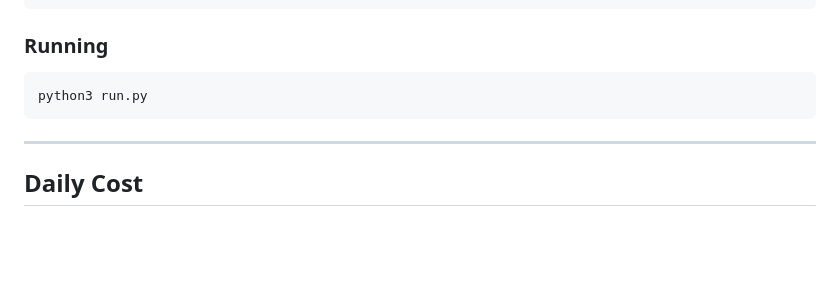
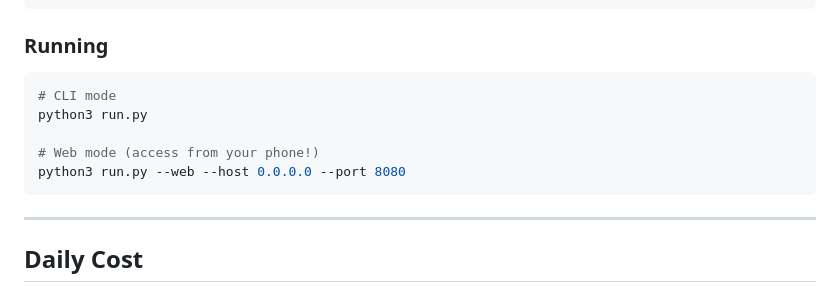
Before and after one commit to hushwork/English-tutor-agent, a Markdown page: docs/PRODUCT_DOC.md, the part around the change. Drawn GitHub-style; blank space fills up the shorter version.

Commit message:
docs: mention web mode in PRODUCT_DOC setup section

````diff
--- a/docs/PRODUCT_DOC.md
+++ b/docs/PRODUCT_DOC.md
@@ -430,7 +430,11 @@ DEEPSEEK_API_KEY=sk-your-key-here
 ### Running
 
 ```bash
+# CLI mode
 python3 run.py
+
+# Web mode (access from your phone!)
+python3 run.py --web --host 0.0.0.0 --port 8080
 ```
 
 ---
````
